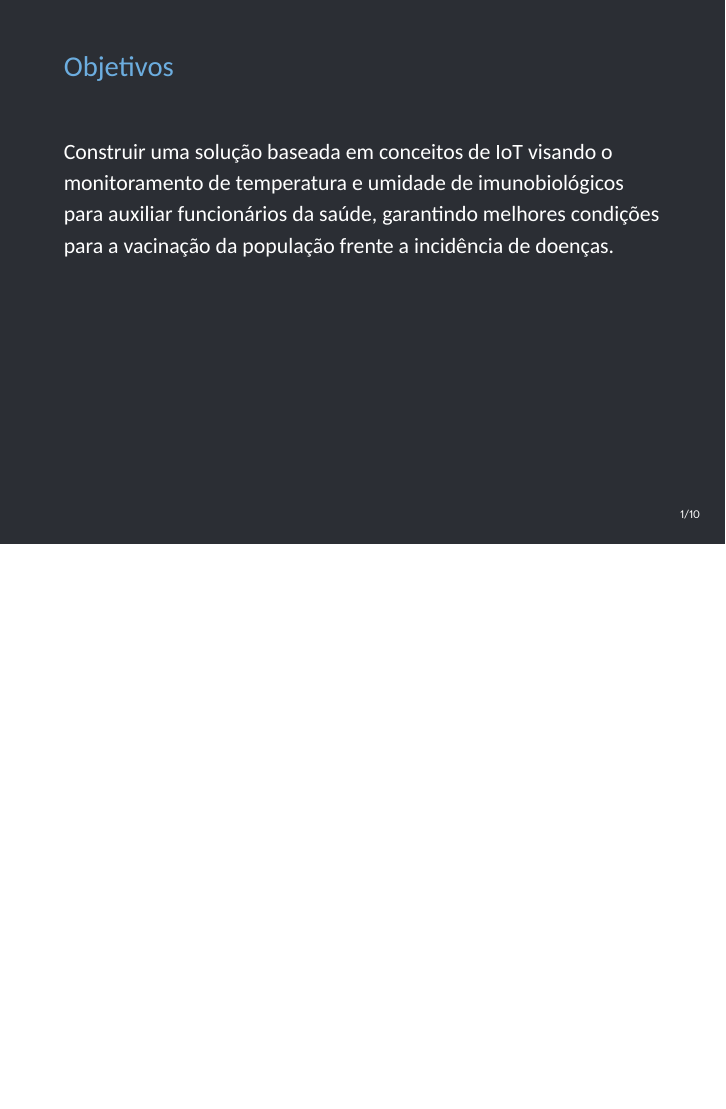
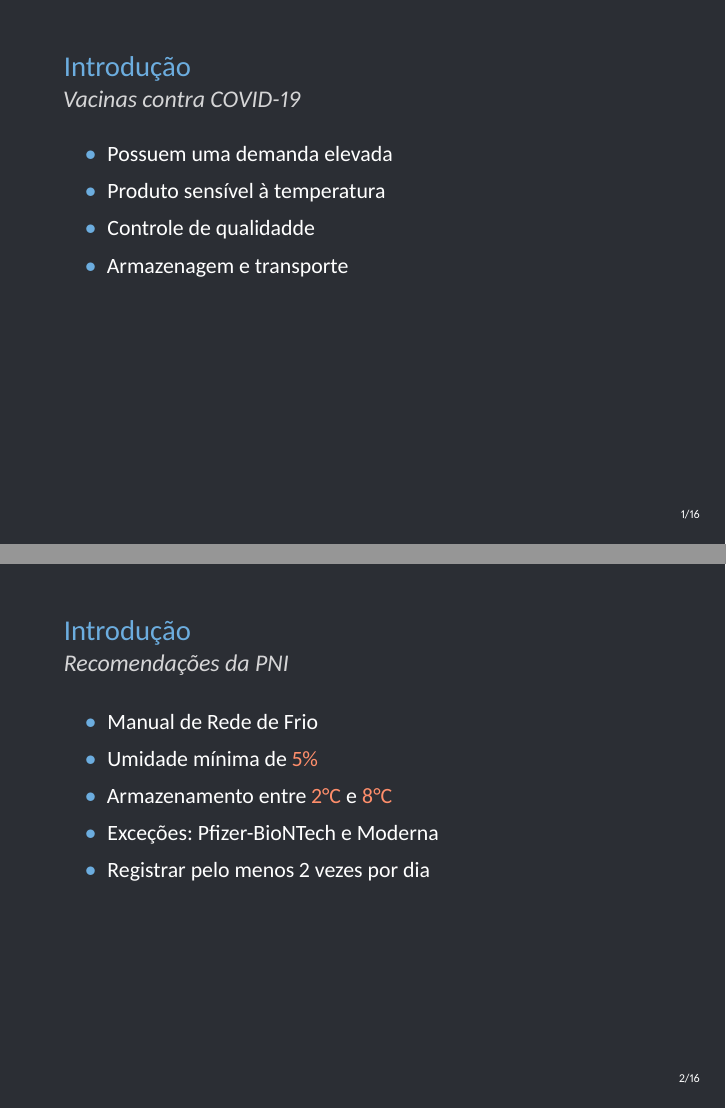
Before and after one commit to henriquepw/telematica-tcc, LaTeX slides (slides/slides.tex, which reads slides/sections/introduction.tex): page 2 of 11 before the commit and pages 2 and 3 of 17 after it, the two joined at a grey line, the shorter picture padded with empty space. Compiled offline with XeLaTeX.

Commit message:
:memo: slides: add intro section

```diff
--- /dev/null
+++ b/slides/sections/introduction.tex
@@ -0,0 +1,23 @@
+\section{Introdução}
+\begin{frame}{Introdução}
+  \framesubtitle{Vacinas contra COVID-19}
+
+  \begin{itemize}
+    \item Possuem uma demanda elevada
+    \item Produto sensível à temperatura
+    \item Controle de qualidadde
+    \item Armazenagem e transporte
+  \end{itemize}
+\end{frame}
+
+\begin{frame}{Introdução}
+  \framesubtitle{Recomendações da PNI}
+
+  \begin{itemize}
+    \item Manual de Rede de Frio
+    \item Umidade mínima de \alert{5\%}
+    \item Armazenamento entre \alert{2°C} e \alert{8°C}
+    \item Exceções: Pfizer-BioNTech e Moderna
+    \item Registrar pelo menos 2 vezes por dia
+  \end{itemize}
+\end{frame}
```
Also changed, not shown: sections/textual/introduction.tex (+1 -1 lines), slides/sections/foundation.tex (added, +16 -0 lines), slides/sections/method.tex (added, +8 -0 lines), slides/slides.tex (+4 -12 lines), main.pdf, slides/sections/introduction.tex (16 more changed lines), 1 other file.
